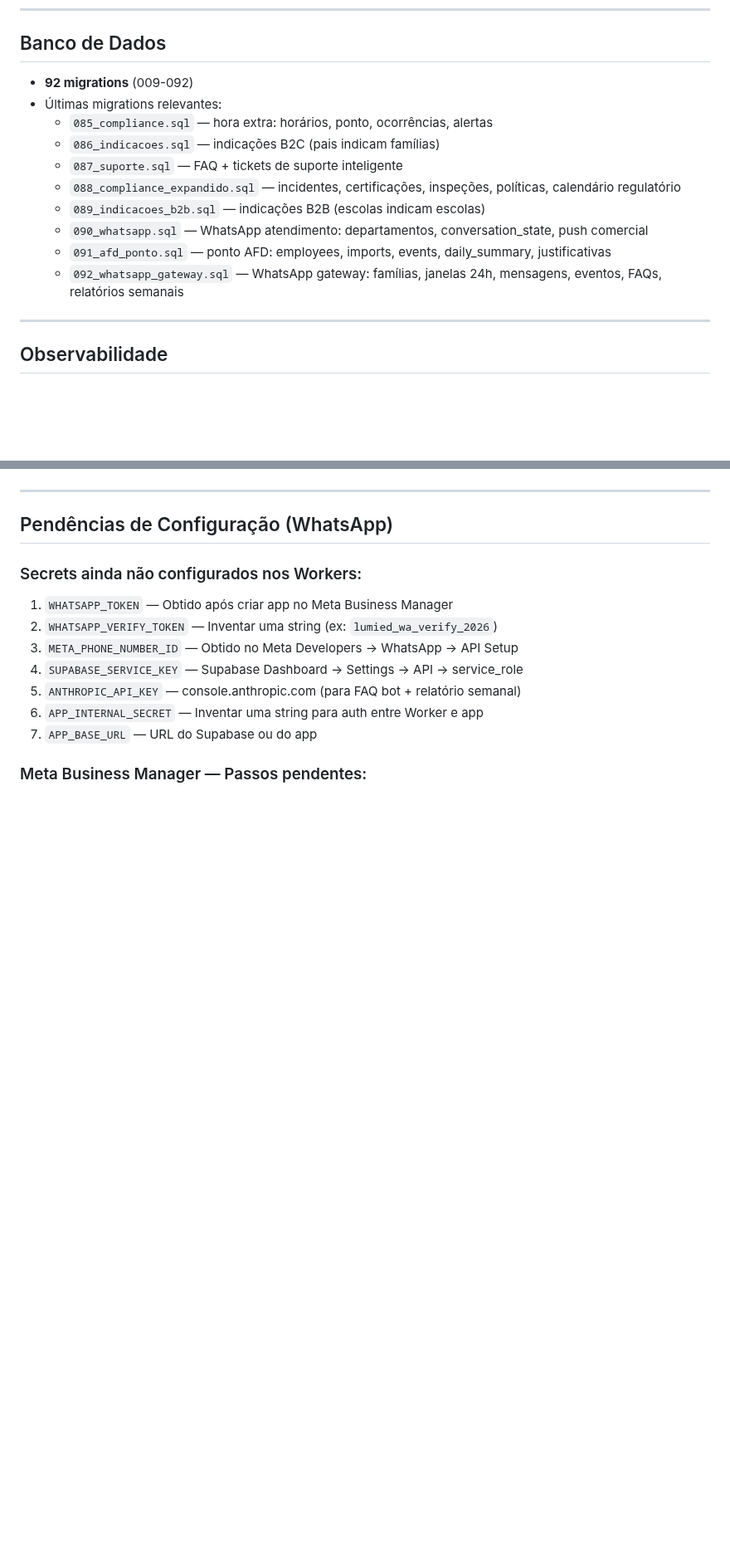
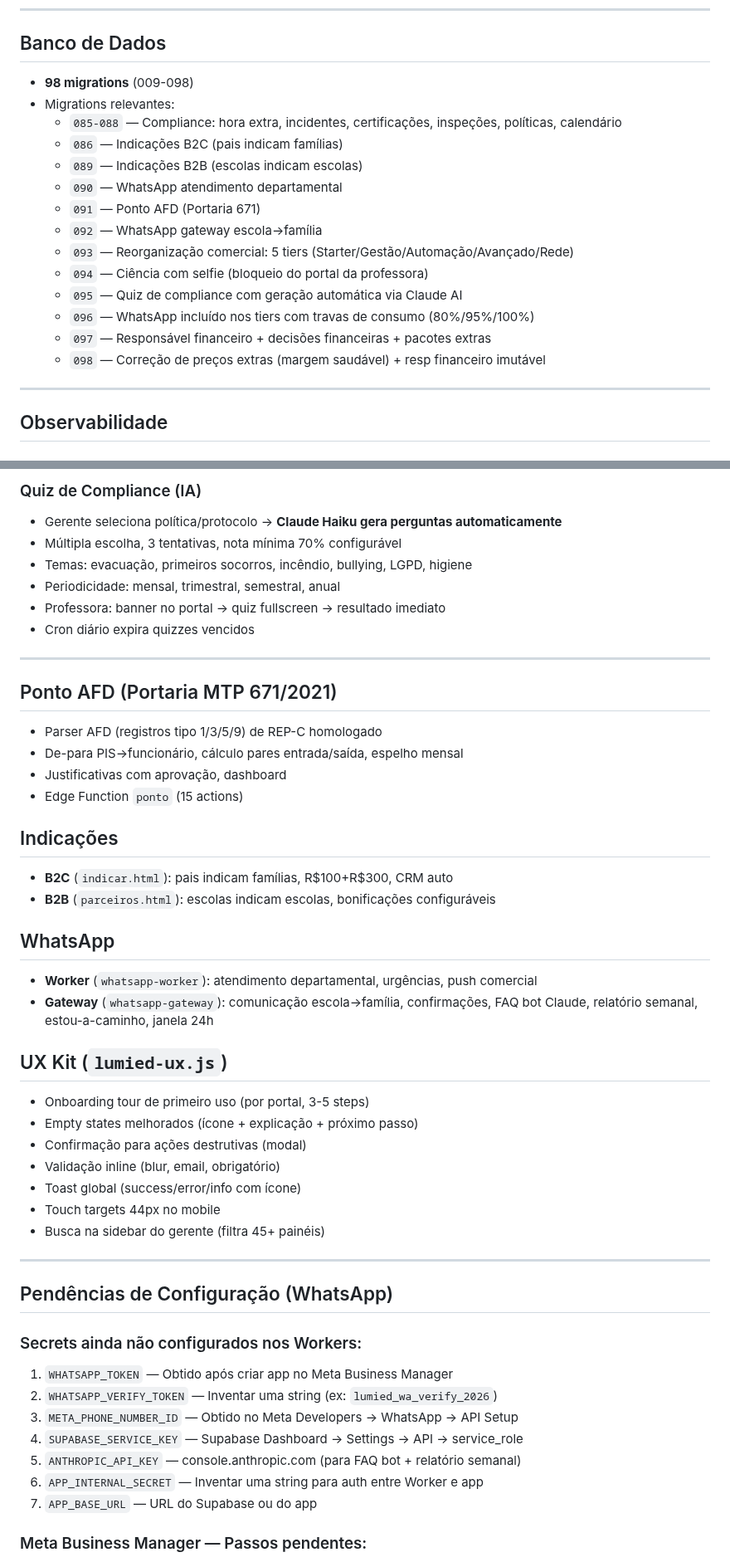
Before and after one commit to ivyson-wq/lumied, a Markdown page: CLAUDE.md, 2 parts joined by grey strips. Shown at 83% size. Drawn GitHub-style; blank space fills up the shorter version.

```diff
--- a/CLAUDE.md
+++ b/CLAUDE.md
@@ -196,16 +196,20 @@ Landing page em `site/index.html` — marca **Lumied**.
 
 ## Banco de Dados
 
-- **92 migrations** (009-092)
-- Últimas migrations relevantes:
-  - `085_compliance.sql` — hora extra: horários, ponto, ocorrências, alertas
-  - `086_indicacoes.sql` — indicações B2C (pais indicam famílias)
-  - `087_suporte.sql` — FAQ + tickets de suporte inteligente
-  - `088_compliance_expandido.sql` — incidentes, certificações, inspeções, políticas, calendário regulatório
-  - `089_indicacoes_b2b.sql` — indicações B2B (escolas indicam escolas)
-  - `090_whatsapp.sql` — WhatsApp atendimento: departamentos, conversation_state, push comercial
-  - `091_afd_ponto.sql` — ponto AFD: employees, imports, events, daily_summary, justificativas
-  - `092_whatsapp_gateway.sql` — WhatsApp gateway: famílias, janelas 24h, mensagens, eventos, FAQs, relatórios semanais
+- **98 migrations** (009-098)
+- Migrations relevantes:
+  - `085-088` — Compliance: hora extra, incidentes, certificações, inspeções, políticas, calendário
+  - `086` — Indicações B2C (pais indicam famílias)
+  - `089` — Indicações B2B (escolas indicam escolas)
+  - `090` — WhatsApp atendimento departamental
+  - `091` — Ponto AFD (Portaria 671)
+  - `092` — WhatsApp gateway escola→família
+  - `093` — Reorganização comercial: 5 tiers (Starter/Gestão/Automação/Avançado/Rede)
+  - `094` — Ciência com selfie (bloqueio do portal da professora)
+  - `095` — Quiz de compliance com geração automática via Claude AI
+  - `096` — WhatsApp incluído nos tiers com travas de consumo (80%/95%/100%)
+  - `097` — Responsável financeiro + decisões financeiras + pacotes extras
+  - `098` — Correção de preços extras (margem saudável) + resp financeiro imutável
 
 ---
 
@@ -384,3 +404,35 @@ CLOUDFLARE_API_TOKEN=cfut_6zo3yVZSvAF8GFmGlRVgFpzPKJYw9oj7vYKmBPQOd1b0dd3e CLOUD
+### Quiz de Compliance (IA)
+- Gerente seleciona política/protocolo → **Claude Haiku gera perguntas automaticamente**
+- Múltipla escolha, 3 tentativas, nota mínima 70% configurável
+- Temas: evacuação, primeiros socorros, incêndio, bullying, LGPD, higiene
+- Periodicidade: mensal, trimestral, semestral, anual
+- Professora: banner no portal → quiz fullscreen → resultado imediato
+- Cron diário expira quizzes vencidos
+
+---
+
+## Ponto AFD (Portaria MTP 671/2021)
+- Parser AFD (registros tipo 1/3/5/9) de REP-C homologado
+- De-para PIS→funcionário, cálculo pares entrada/saída, espelho mensal
+- Justificativas com aprovação, dashboard
+- Edge Function `ponto` (15 actions)
+
+## Indicações
+- **B2C** (`indicar.html`): pais indicam famílias, R$100+R$300, CRM auto
+- **B2B** (`parceiros.html`): escolas indicam escolas, bonificações configuráveis
+
+## WhatsApp
+- **Worker** (`whatsapp-worker`): atendimento departamental, urgências, push comercial
+- **Gateway** (`whatsapp-gateway`): comunicação escola→família, confirmações, FAQ bot Claude, relatório semanal, estou-a-caminho, janela 24h
+
+## UX Kit (`lumied-ux.js`)
+- Onboarding tour de primeiro uso (por portal, 3-5 steps)
+- Empty states melhorados (ícone + explicação + próximo passo)
+- Confirmação para ações destrutivas (modal)
+- Validação inline (blur, email, obrigatório)
+- Toast global (success/error/info com ícone)
+- Touch targets 44px no mobile
+- Busca na sidebar do gerente (filtra 45+ painéis)
 
 ---
 
```
Also changed, not shown: other parts of CLAUDE.md (+49 -33 lines).
